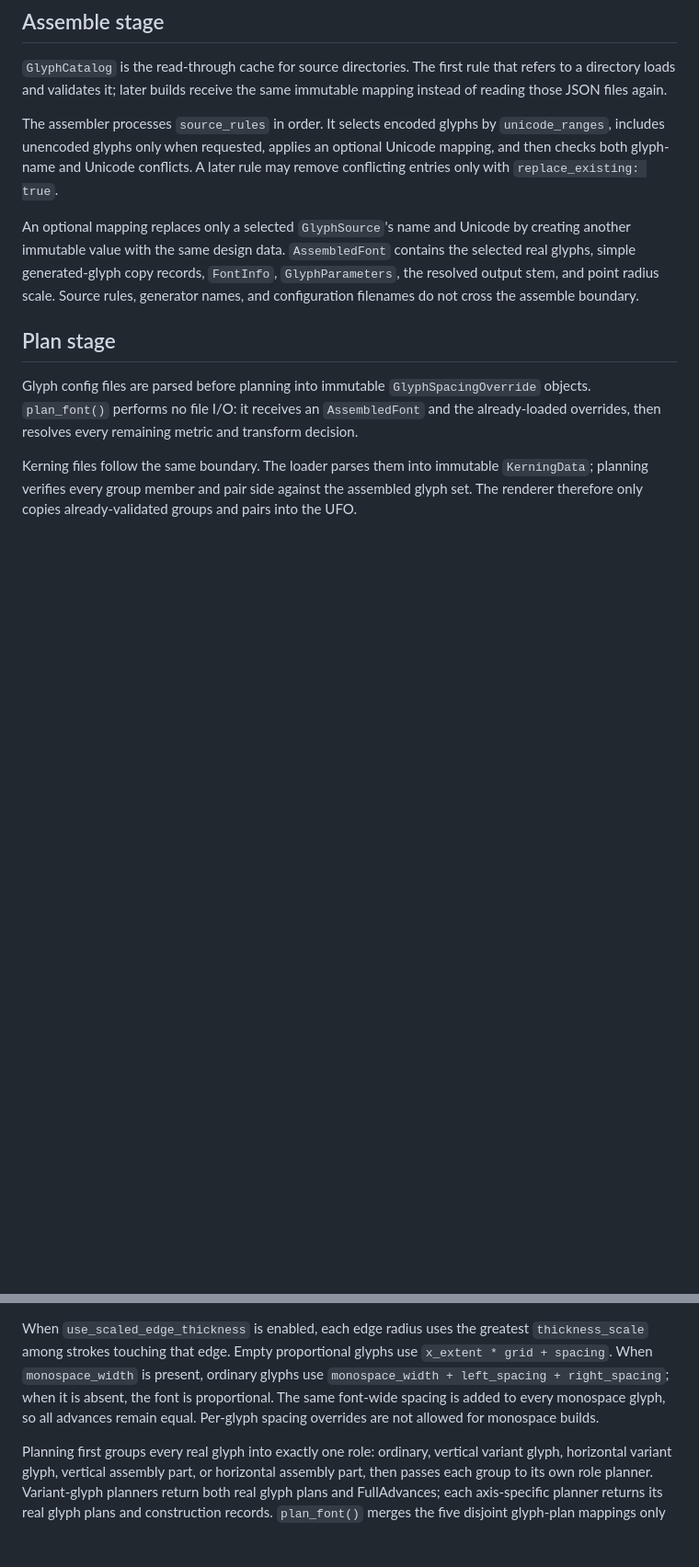
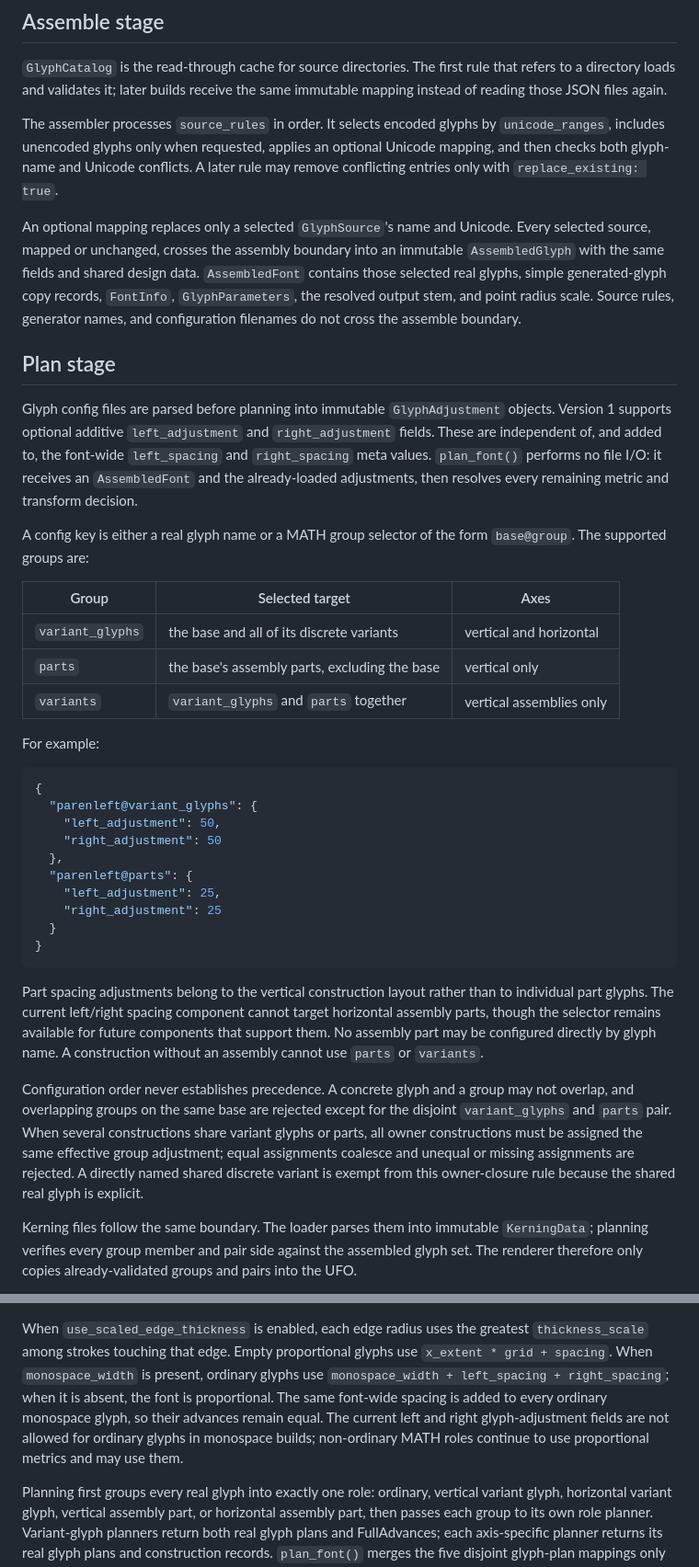
Before and after one commit to u6771/pl46, a Markdown page: README.md, 2 parts joined by grey strips. Shown at 92% size. Drawn GitHub-style; blank space fills up the shorter version.

Commit message:
docs: Improve MATH variant planning and glyph coverage

````diff
--- a/README.md
+++ b/README.md
@@ -69,19 +69,62 @@ The assembler processes `source_rules` in order. It selects encoded glyphs by
 optional Unicode mapping, and then checks both glyph-name and Unicode conflicts.
 A later rule may remove conflicting entries only with `replace_existing: true`.
 
-An optional mapping replaces only a selected `GlyphSource`'s name and Unicode by
-creating another immutable value with the same design data. `AssembledFont`
-contains the selected real glyphs, simple generated-glyph copy records,
+An optional mapping replaces only a selected `GlyphSource`'s name and Unicode.
+Every selected source, mapped or unchanged, crosses the assembly boundary into
+an immutable `AssembledGlyph` with the same fields and shared design data.
+`AssembledFont` contains those selected real glyphs, simple generated-glyph copy
+records,
 `FontInfo`, `GlyphParameters`, the resolved output stem, and point radius scale.
 Source rules, generator names, and configuration filenames do not cross the
 assemble boundary.
 
 ## Plan stage
 
-Glyph config files are parsed before planning into immutable
-`GlyphSpacingOverride` objects. `plan_font()` performs no file I/O: it receives an
-`AssembledFont` and the already-loaded overrides, then resolves every remaining
-metric and transform decision.
+Glyph config files are parsed before planning into immutable `GlyphAdjustment`
+objects. Version 1 supports optional additive `left_adjustment` and
+`right_adjustment` fields. These are independent of, and added to, the font-wide
+`left_spacing` and `right_spacing` meta values. `plan_font()` performs no file
+I/O: it receives an `AssembledFont` and the already-loaded adjustments, then
+resolves every remaining metric and transform decision.
+
+A config key is either a real glyph name or a MATH group selector of the form
+`base@group`. The supported groups are:
+
+| Group | Selected target | Axes |
+| --- | --- | --- |
+| `variant_glyphs` | the base and all of its discrete variants | vertical and horizontal |
+| `parts` | the base's assembly parts, excluding the base | vertical only |
+| `variants` | `variant_glyphs` and `parts` together | vertical assemblies only |
+
+For example:
+
+```json
+{
+  "parenleft@variant_glyphs": {
+    "left_adjustment": 50,
+    "right_adjustment": 50
+  },
+  "parenleft@parts": {
+    "left_adjustment": 25,
+    "right_adjustment": 25
+  }
+}
+```
+
+Part spacing adjustments belong to the vertical construction layout rather than
+to individual part glyphs. The current left/right spacing component cannot
+target horizontal assembly parts, though the selector remains available for
+future components that support them. No assembly part may be configured directly
+by glyph name. A construction without an assembly cannot use `parts` or
+`variants`.
+
+Configuration order never establishes precedence. A concrete glyph and a group
+may not overlap, and overlapping groups on the same base are rejected except for
+the disjoint `variant_glyphs` and `parts` pair. When several constructions share
+variant glyphs or parts, all owner constructions must be assigned the same
+effective group adjustment; equal assignments coalesce and unequal or missing
+assignments are rejected. A directly named shared discrete variant is exempt
+from this owner-closure rule because the shared real glyph is explicit.
 
 Kerning files follow the same boundary. The loader parses them into immutable
 `KerningData`; planning verifies every group member and pair side against the
@@ -111,9 +154,10 @@ When `use_scaled_edge_thickness` is enabled, each edge radius uses the greatest
 `thickness_scale` among strokes touching that edge. Empty proportional glyphs use
 `x_extent * grid + spacing`. When `monospace_width` is present, ordinary glyphs
 use `monospace_width + left_spacing + right_spacing`; when it is absent, the
-font is proportional. The same font-wide spacing is added to every monospace
-glyph, so all advances remain equal. Per-glyph spacing overrides are not allowed
-for monospace builds.
+font is proportional. The same font-wide spacing is added to every ordinary
+monospace glyph, so their advances remain equal. The current left and right
+glyph-adjustment fields are not allowed for ordinary glyphs in monospace builds;
+non-ordinary MATH roles continue to use proportional metrics and may use them.
 
 Planning first groups every real glyph into exactly one role: ordinary, vertical
 variant glyph, horizontal variant glyph, vertical assembly part, or horizontal
````
